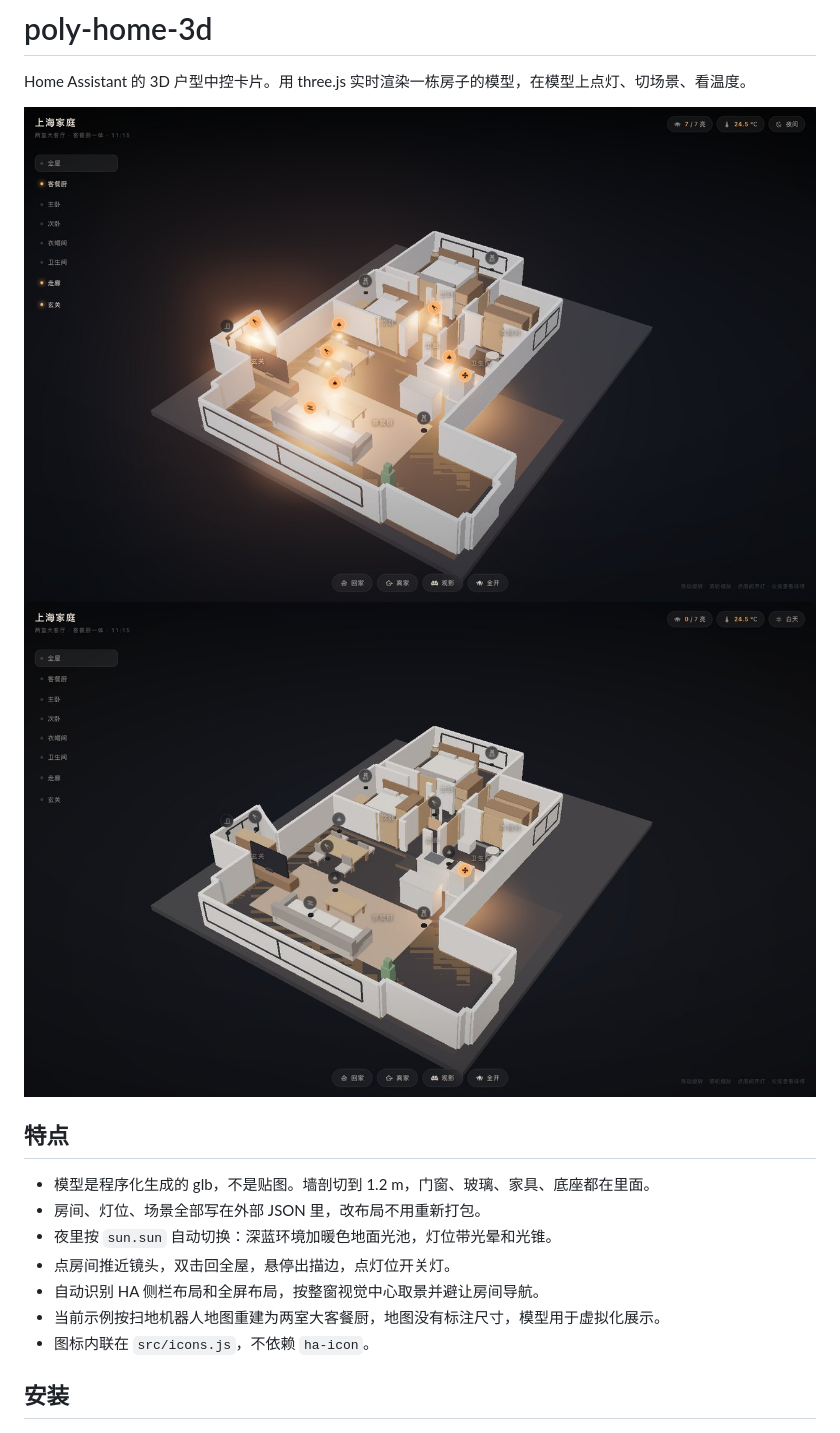
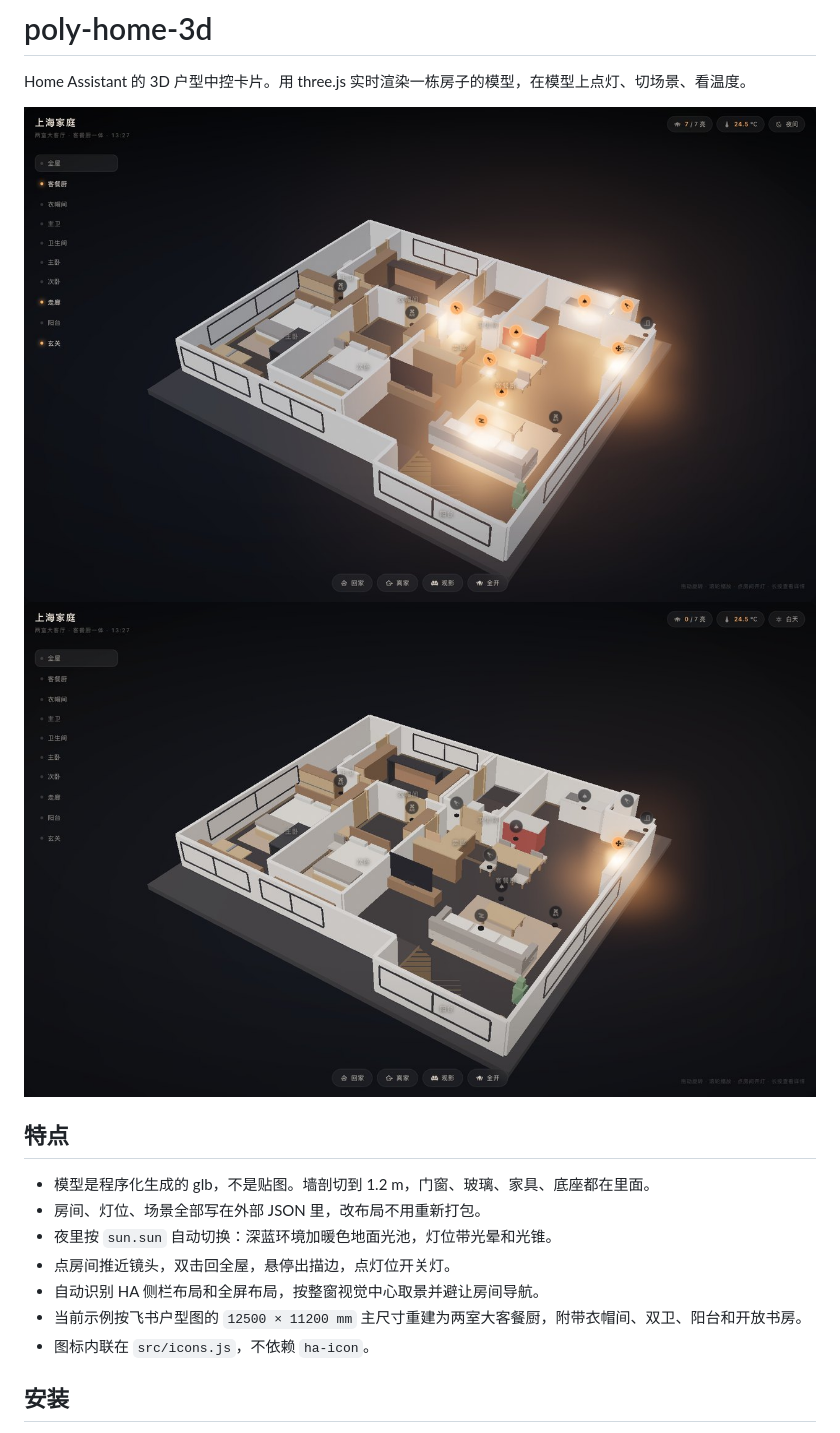
Before and after one commit to lengjingxu/poly-home-3d, a Markdown page: README.md, the part around the change. GitHub-like rendering; pictures changed too: assets/day.jpg, assets/night.jpg.

```diff
--- a/README.md
+++ b/README.md
@@ -12,7 +12,7 @@ Home Assistant 的 3D 户型中控卡片。用 three.js 实时渲染一栋房子
 - 夜里按 `sun.sun` 自动切换：深蓝环境加暖色地面光池，灯位带光晕和光锥。
 - 点房间推近镜头，双击回全屋，悬停出描边，点灯位开关灯。
 - 自动识别 HA 侧栏布局和全屏布局，按整窗视觉中心取景并避让房间导航。
-- 当前示例按扫地机器人地图重建为两室大客餐厨，地图没有标注尺寸，模型用于虚拟化展示。
+- 当前示例按飞书户型图的 `12500 × 11200 mm` 主尺寸重建为两室大客餐厨，附带衣帽间、双卫、阳台和开放书房。
 - 图标内联在 `src/icons.js`，不依赖 `ha-icon`。
 
 ## 安装
```
Also changed, not shown: 4 other files.
